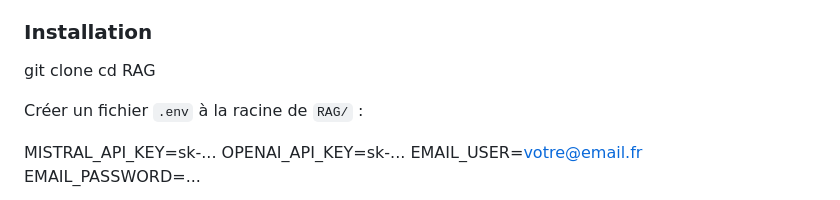
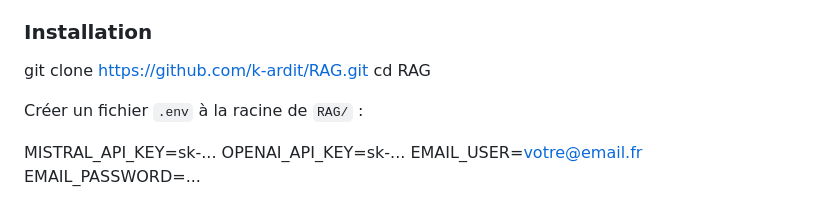
Before and after one commit to k-ardit/RAG, a Markdown page: README.md, the part around the change. GitHub-like rendering.

```diff
--- a/README.md
+++ b/README.md
@@ -64,7 +64,7 @@ Chaque conteneur a son propre README détaillé dans `RAG/<n>_docker*/README.md`
 
 ### Installation
 
-git clone <url-du-repo>
+git clone https://github.com/k-ardit/RAG.git
 cd RAG
 
 Créer un fichier `.env` à la racine de `RAG/` :
```
